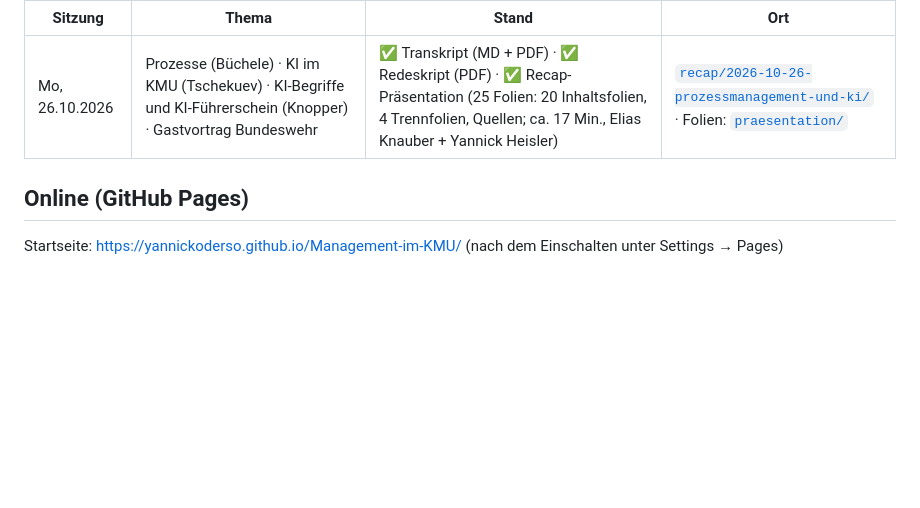
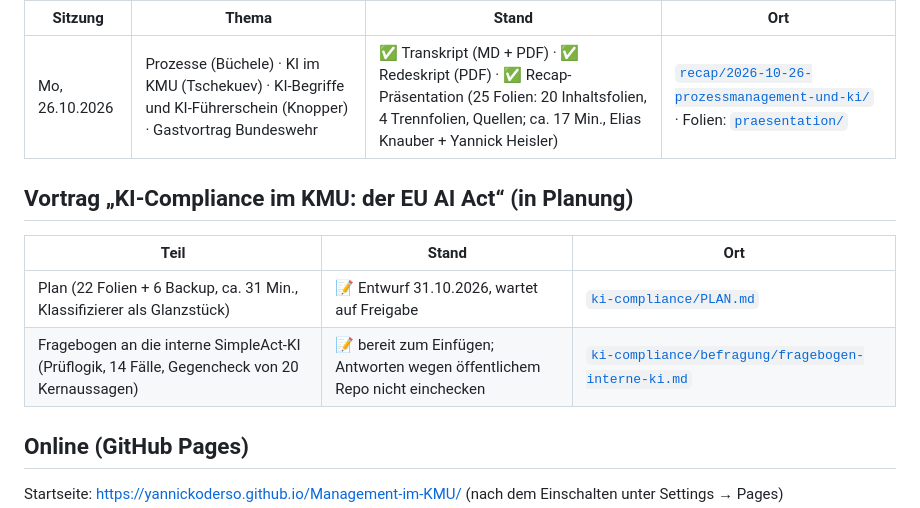
Before and after one commit to YannickOderSo/Management-im-KMU, a Markdown page: README.md, the part around the change. GitHub-like rendering; blank space fills up the shorter version.

```diff
--- a/README.md
+++ b/README.md
@@ -34,6 +34,13 @@ D Führung im Mittelstand · E Wandel · F Vertiefung je Unternehmen · G Selbst
 |---|---|---|---|
 | Mo, 26.10.2026 | Prozesse (Büchele) · KI im KMU (Tschekuev) · KI-Begriffe und KI-Führerschein (Knopper) · Gastvortrag Bundeswehr | ✅ Transkript (MD + PDF) · ✅ Redeskript (PDF) · ✅ Recap-Präsentation (25 Folien: 20 Inhaltsfolien, 4 Trennfolien, Quellen; ca. 17 Min., Elias Knauber + Yannick Heisler) | [`recap/2026-10-26-prozessmanagement-und-ki/`](recap/2026-10-26-prozessmanagement-und-ki/) · Folien: [`praesentation/`](recap/2026-10-26-prozessmanagement-und-ki/praesentation/) |
 
+## Vortrag „KI-Compliance im KMU: der EU AI Act“ (in Planung)
+
+| Teil | Stand | Ort |
+|---|---|---|
+| Plan (22 Folien + 6 Backup, ca. 31 Min., Klassifizierer als Glanzstück) | 📝 Entwurf 31.10.2026, wartet auf Freigabe | [`ki-compliance/PLAN.md`](ki-compliance/PLAN.md) |
+| Fragebogen an die interne SimpleAct-KI (Prüflogik, 14 Fälle, Gegencheck von 20 Kernaussagen) | 📝 bereit zum Einfügen; Antworten wegen öffentlichem Repo nicht einchecken | [`ki-compliance/befragung/fragebogen-interne-ki.md`](ki-compliance/befragung/fragebogen-interne-ki.md) |
+
 ## Online (GitHub Pages)
 
 Startseite: https://yannickoderso.github.io/Management-im-KMU/ (nach dem Einschalten unter Settings → Pages)
```
Also changed, not shown: ki-compliance/PLAN.md (added, +154 -0 lines), ki-compliance/befragung/fragebogen-interne-ki.md (added, +215 -0 lines).
